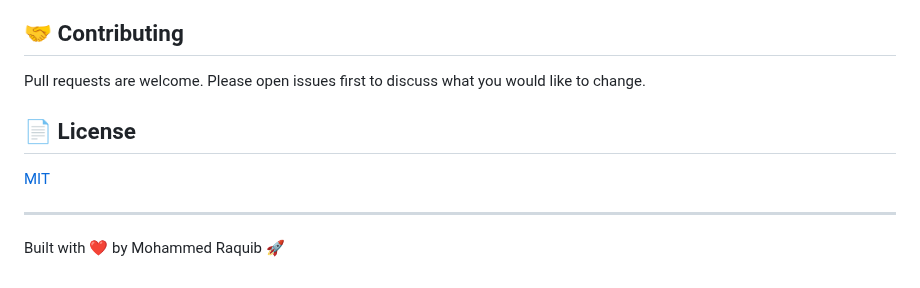
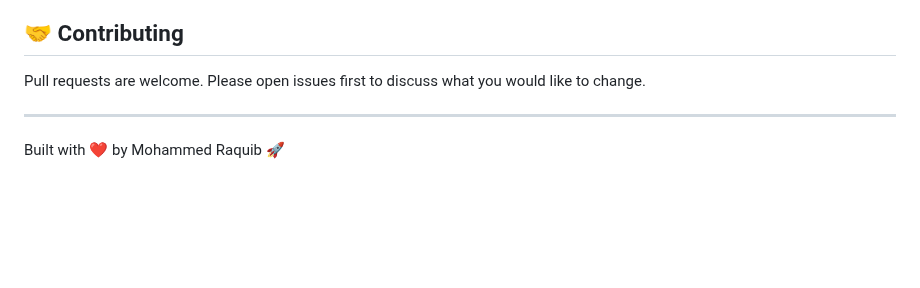
Before and after one commit to raquib-dev/uptime-alert-monitor, a Markdown page: README.md, the part around the change. Rendered like a GitHub page; blank space fills up the shorter version.

Commit message:
feat: Remove LICENSE

```diff
--- a/README.md
+++ b/README.md
@@ -121,10 +121,6 @@ All routes are protected via **JWT token authentication**.
 
 Pull requests are welcome. Please open issues first to discuss what you would like to change.
 
-## 📄 License
-
-[MIT](LICENSE)
-
 ---
 
 Built with ❤️ by Mohammed Raquib 🚀
```
